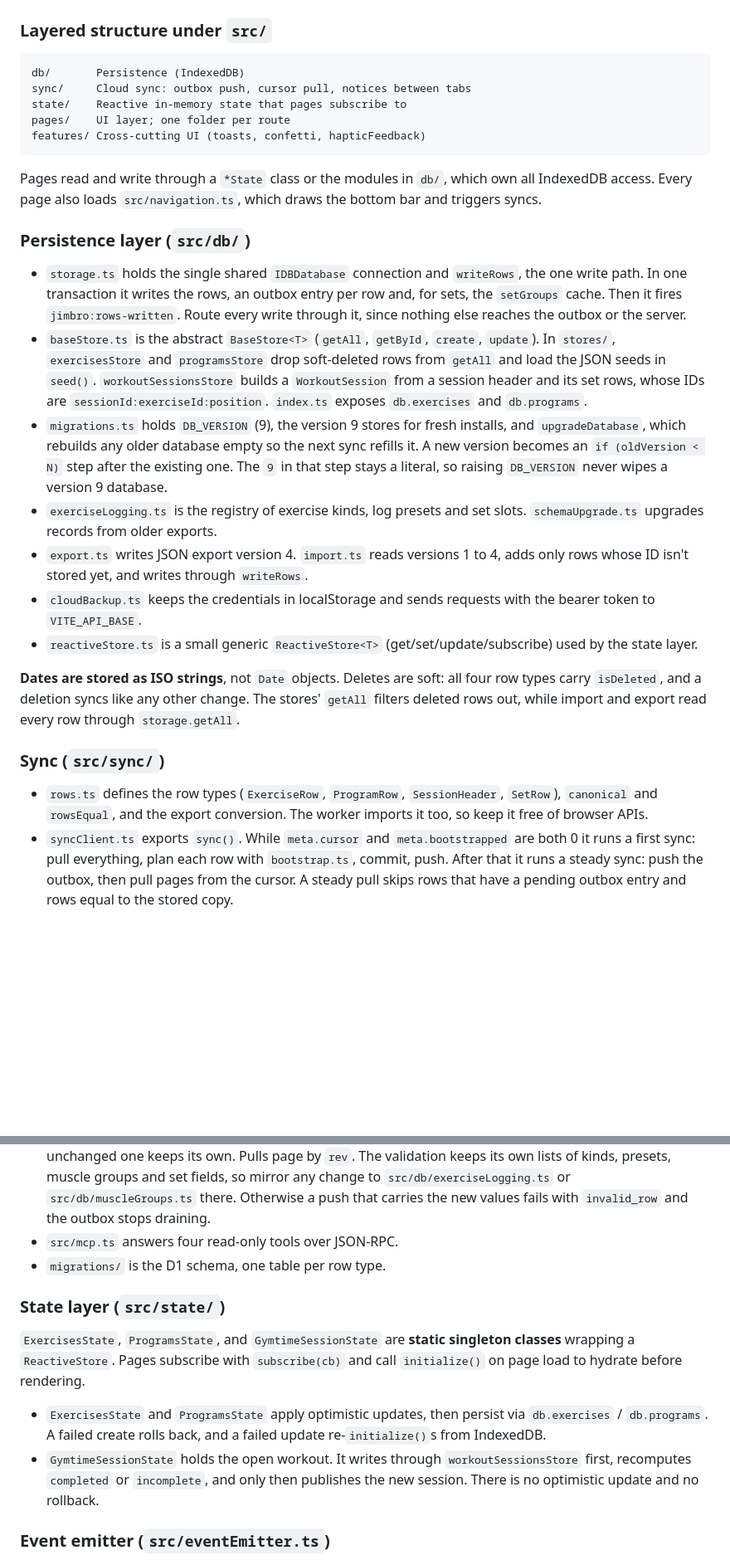
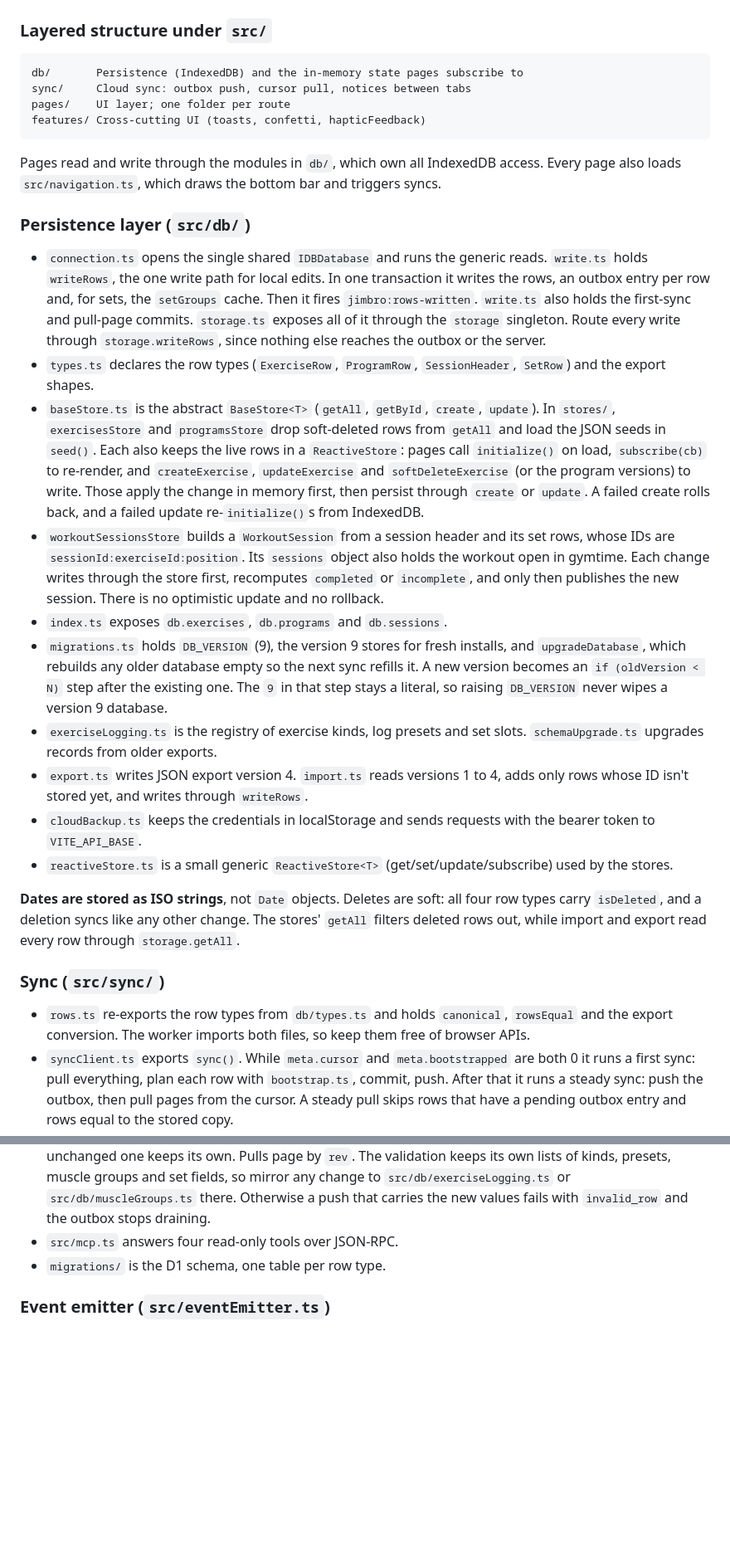
Before and after one commit to nop33/jimbro, a Markdown page: CLAUDE.md, 2 parts joined by grey strips. Shown at 83% size. GitHub-like rendering; blank space fills up the shorter version.

Commit message:
Describe the layout the rearch stack left
CLAUDE.md and README.md still described a state/ layer, a storage.ts
that held every transaction, and row types in sync/rows.ts. They now
describe connection.ts, write.ts, types.ts and the stores that hold the
state pages subscribe to.

Co-Authored-By: Claude Opus 5.5 (1M context) <noreply@anthropic.com>
Claude-Session: https://claude.ai/code/session_01XCUtbbtiQByBYC42TCRii3

````diff
--- a/CLAUDE.md
+++ b/CLAUDE.md
@@ -44,30 +44,32 @@ This project uses **Vite+** (`vp`), a unified toolchain wrapping Vite/Rolldown/V
 ### Layered structure under `src/`
 
 ```
-db/       Persistence (IndexedDB)
+db/       Persistence (IndexedDB) and the in-memory state pages subscribe to
 sync/     Cloud sync: outbox push, cursor pull, notices between tabs
-state/    Reactive in-memory state that pages subscribe to
 pages/    UI layer; one folder per route
 features/ Cross-cutting UI (toasts, confetti, hapticFeedback)
 ```
 
-Pages read and write through a `*State` class or the modules in `db/`, which own all IndexedDB access. Every page also loads `src/navigation.ts`, which draws the bottom bar and triggers syncs.
+Pages read and write through the modules in `db/`, which own all IndexedDB access. Every page also loads `src/navigation.ts`, which draws the bottom bar and triggers syncs.
 
 ### Persistence layer (`src/db/`)
 
-- `storage.ts` holds the single shared `IDBDatabase` connection and `writeRows`, the one write path. In one transaction it writes the rows, an outbox entry per row and, for sets, the `setGroups` cache. Then it fires `jimbro:rows-written`. Route every write through it, since nothing else reaches the outbox or the server.
-- `baseStore.ts` is the abstract `BaseStore<T>` (`getAll`, `getById`, `create`, `update`). In `stores/`, `exercisesStore` and `programsStore` drop soft-deleted rows from `getAll` and load the JSON seeds in `seed()`. `workoutSessionsStore` builds a `WorkoutSession` from a session header and its set rows, whose IDs are `sessionId:exerciseId:position`. `index.ts` exposes `db.exercises` and `db.programs`.
+- `connection.ts` opens the single shared `IDBDatabase` and runs the generic reads. `write.ts` holds `writeRows`, the one write path for local edits. In one transaction it writes the rows, an outbox entry per row and, for sets, the `setGroups` cache. Then it fires `jimbro:rows-written`. `write.ts` also holds the first-sync and pull-page commits. `storage.ts` exposes all of it through the `storage` singleton. Route every write through `storage.writeRows`, since nothing else reaches the outbox or the server.
+- `types.ts` declares the row types (`ExerciseRow`, `ProgramRow`, `SessionHeader`, `SetRow`) and the export shapes.
+- `baseStore.ts` is the abstract `BaseStore<T>` (`getAll`, `getById`, `create`, `update`). In `stores/`, `exercisesStore` and `programsStore` drop soft-deleted rows from `getAll` and load the JSON seeds in `seed()`. Each also keeps the live rows in a `ReactiveStore`: pages call `initialize()` on load, `subscribe(cb)` to re-render, and `createExercise`, `updateExercise` and `softDeleteExercise` (or the program versions) to write. Those apply the change in memory first, then persist through `create` or `update`. A failed create rolls back, and a failed update re-`initialize()`s from IndexedDB.
+- `workoutSessionsStore` builds a `WorkoutSession` from a session header and its set rows, whose IDs are `sessionId:exerciseId:position`. Its `sessions` object also holds the workout open in gymtime. Each change writes through the store first, recomputes `completed` or `incomplete`, and only then publishes the new session. There is no optimistic update and no rollback.
+- `index.ts` exposes `db.exercises`, `db.programs` and `db.sessions`.
 - `migrations.ts` holds `DB_VERSION` (9), the version 9 stores for fresh installs, and `upgradeDatabase`, which rebuilds any older database empty so the next sync refills it. A new version becomes an `if (oldVersion < N)` step after the existing one. The `9` in that step stays a literal, so raising `DB_VERSION` never wipes a version 9 database.
 - `exerciseLogging.ts` is the registry of exercise kinds, log presets and set slots. `schemaUpgrade.ts` upgrades records from older exports.
 - `export.ts` writes JSON export version 4. `import.ts` reads versions 1 to 4, adds only rows whose ID isn't stored yet, and writes through `writeRows`.
 - `cloudBackup.ts` keeps the credentials in localStorage and sends requests with the bearer token to `VITE_API_BASE`.
-- `reactiveStore.ts` is a small generic `ReactiveStore<T>` (get/set/update/subscribe) used by the state layer.
+- `reactiveStore.ts` is a small generic `ReactiveStore<T>` (get/set/update/subscribe) used by the stores.
 
 **Dates are stored as ISO strings**, not `Date` objects. Deletes are soft: all four row types carry `isDeleted`, and a deletion syncs like any other change. The stores' `getAll` filters deleted rows out, while import and export read every row through `storage.getAll`.
 
 ### Sync (`src/sync/`)
 
-- `rows.ts` defines the row types (`ExerciseRow`, `ProgramRow`, `SessionHeader`, `SetRow`), `canonical` and `rowsEqual`, and the export conversion. The worker imports it too, so keep it free of browser APIs.
+- `rows.ts` re-exports the row types from `db/types.ts` and holds `canonical`, `rowsEqual` and the export conversion. The worker imports both files, so keep them free of browser APIs.
 - `syncClient.ts` exports `sync()`. While `meta.cursor` and `meta.bootstrapped` are both 0 it runs a first sync: pull everything, plan each row with `bootstrap.ts`, commit, push. After that it runs a steady sync: push the outbox, then pull pages from the cursor. A steady pull skips rows that have a pending outbox entry and rows equal to the stored copy.
 - `outbox.ts` owns the push. `outbox.drain(push)` takes chunks of 500 rows, sends each through `push`, which resolves to the server revision, and acks it. Take, push and ack of a chunk run under the `jimbro:sync-push` Web Lock. Take stamps each entry with the seq and body it sends, and ack drops only entries whose seq is unchanged, so an edit made during a push stays queued. On a database that has never synced, each ack also moves `cursor` or sets `bootstrapped` in the same transaction. `syncClient.ts` passes the `/api/push` request as `push`. Unit tests pass an in-memory server and lock through `createOutbox`.
 - `navigation.ts` calls `sync()` on page load, on `online`, when the tab becomes visible, and 2 s after the last `jimbro:rows-written`. Settings has "Sync now". `sync()` does nothing without credentials or offline. A call during a running sync waits for it and queues one more run.
@@ -79,13 +81,6 @@ Pages read and write through a `*State` class or the modules in `db/`, which own
 - `src/rows.ts` validates pushed rows and upserts them. A changed row gets the user's next `rev` and an unchanged one keeps its own. Pulls page by `rev`. The validation keeps its own lists of kinds, presets, muscle groups and set fields, so mirror any change to `src/db/exerciseLogging.ts` or `src/db/muscleGroups.ts` there. Otherwise a push that carries the new values fails with `invalid_row` and the outbox stops draining.
 - `src/mcp.ts` answers four read-only tools over JSON-RPC.
 - `migrations/` is the D1 schema, one table per row type.
-
-### State layer (`src/state/`)
-
-`ExercisesState`, `ProgramsState`, and `GymtimeSessionState` are **static singleton classes** wrapping a `ReactiveStore`. Pages subscribe with `subscribe(cb)` and call `initialize()` on page load to hydrate before rendering.
-
-- `ExercisesState` and `ProgramsState` apply optimistic updates, then persist via `db.exercises` / `db.programs`. A failed create rolls back, and a failed update re-`initialize()`s from IndexedDB.
-- `GymtimeSessionState` holds the open workout. It writes through `workoutSessionsStore` first, recomputes `completed` or `incomplete`, and only then publishes the new session. There is no optimistic update and no rollback.
 
 ### Event emitter (`src/eventEmitter.ts`)
 
````
Also changed, not shown: README.md (+7 -5 lines).
